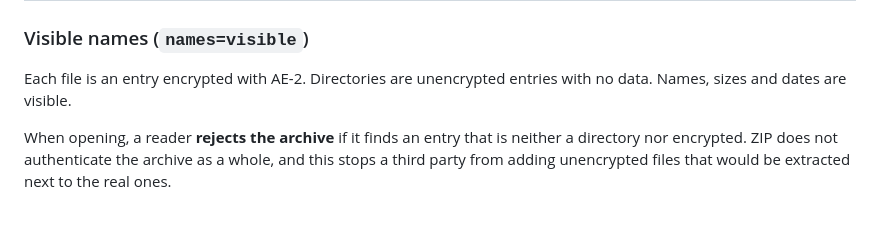
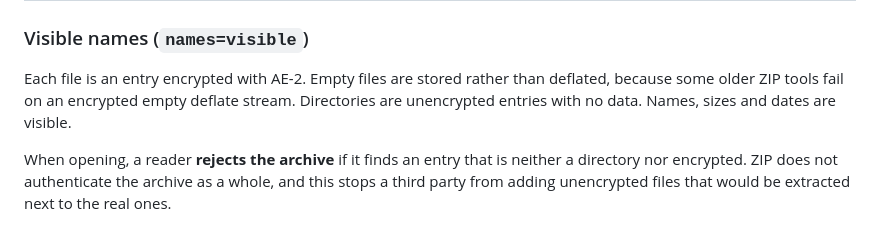
Before and after one commit to colocoquillo/GeoZip, a Markdown page: SPEC.md, the part around the change. Drawn GitHub-style.

```diff
--- a/SPEC.md
+++ b/SPEC.md
@@ -167,8 +167,9 @@ and shifts feed the canonical string.
 
 ### Visible names (`names=visible`)
 
-Each file is an entry encrypted with AE-2. Directories are unencrypted entries
-with no data. Names, sizes and dates are visible.
+Each file is an entry encrypted with AE-2. Empty files are stored rather than
+deflated, because some older ZIP tools fail on an encrypted empty deflate
+stream. Directories are unencrypted entries with no data. Names, sizes and dates are visible.
 
 When opening, a reader **rejects the archive** if it finds an entry that is
 neither a directory nor encrypted. ZIP does not authenticate the archive as a
```
Also changed, not shown: README.md (+3 -1 lines), docs/demo.gif (added), 3 other files.
